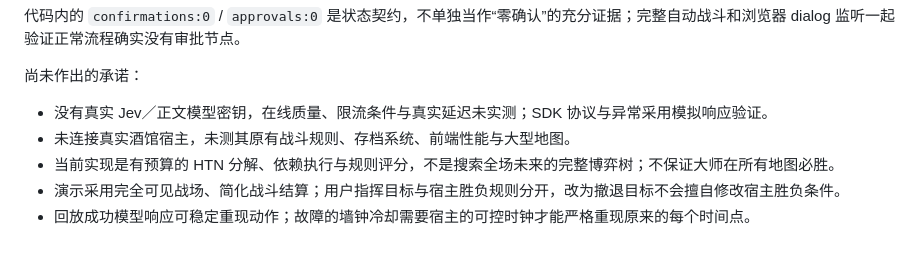
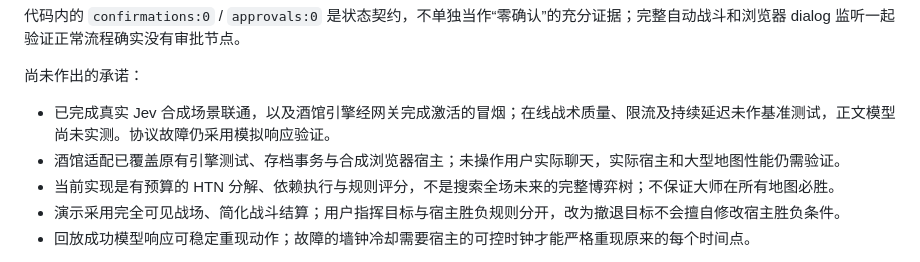
Before and after one commit to smokycamera/jev-general-tactic-system, a Markdown page: docs/acceptance.md, the part around the change. Drawn GitHub-style.

```diff
--- a/docs/acceptance.md
+++ b/docs/acceptance.md
@@ -24,8 +24,8 @@
 
 尚未作出的承诺：
 
-- 没有真实 Jev／正文模型密钥，在线质量、限流条件与真实延迟未实测；SDK 协议与异常采用模拟响应验证。
-- 未连接真实酒馆宿主，未测其原有战斗规则、存档系统、前端性能与大型地图。
+- 已完成真实 Jev 合成场景联通，以及酒馆引擎经网关完成激活的冒烟；在线战术质量、限流及持续延迟未作基准测试，正文模型尚未实测。协议故障仍采用模拟响应验证。
+- 酒馆适配已覆盖原有引擎测试、存档事务与合成浏览器宿主；未操作用户实际聊天，实际宿主和大型地图性能仍需验证。
 - 当前实现是有预算的 HTN 分解、依赖执行与规则评分，不是搜索全场未来的完整博弈树；不保证大师在所有地图必胜。
 - 演示采用完全可见战场、简化战斗结算；用户指挥目标与宿主胜负规则分开，改为撤退目标不会擅自修改宿主胜负条件。
 - 回放成功模型响应可稳定重现动作；故障的墙钟冷却需要宿主的可控时钟才能严格重现原来的每个时间点。
```
Also changed, not shown: README.md (+1 -0 lines).
